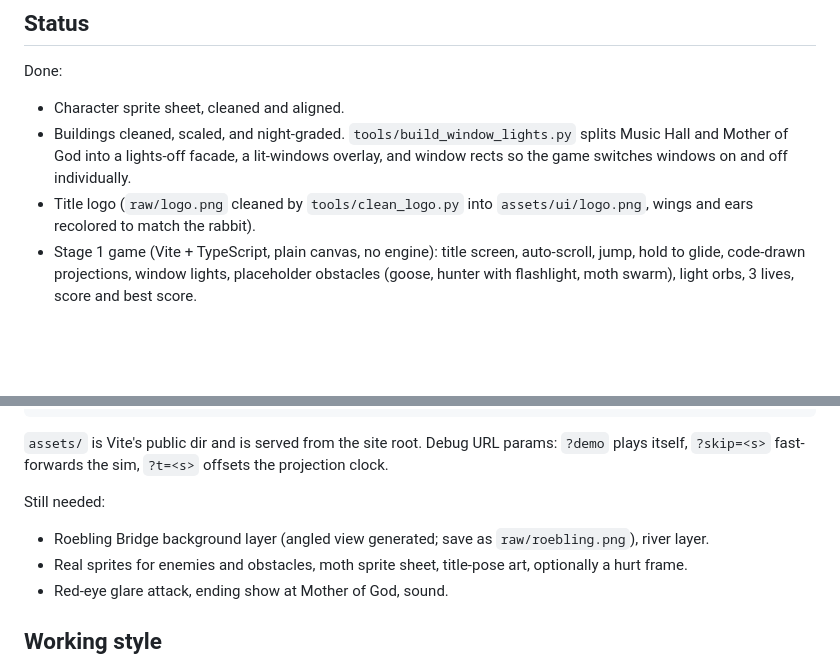
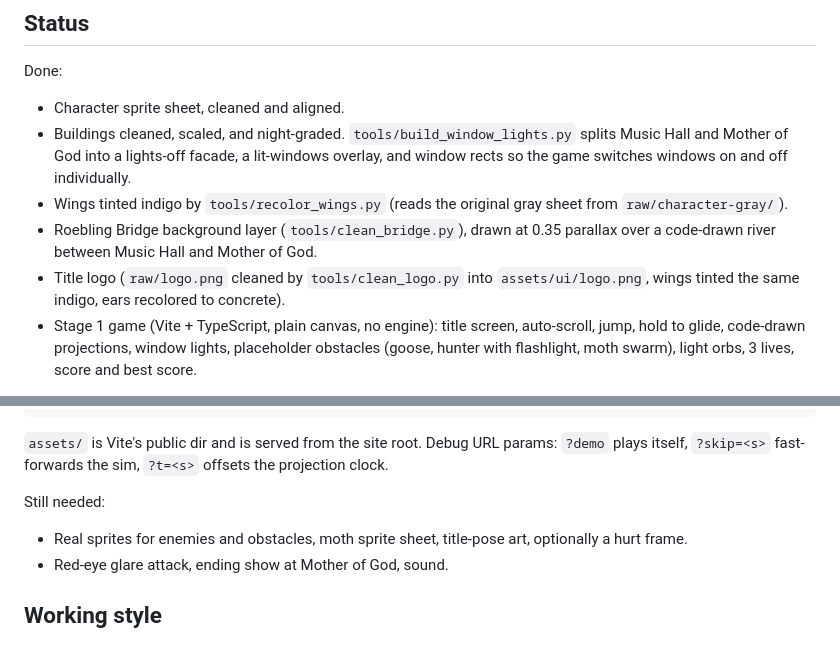
Before and after one commit to ekbrothers/mothbun, a Markdown page: CLAUDE.md, 2 parts joined by grey strips. Rendered like a GitHub page; blank space fills up the shorter version.

```diff
--- a/CLAUDE.md
+++ b/CLAUDE.md
@@ -63,7 +63,9 @@ Requires Python with Pillow, NumPy, and SciPy.
 Done:
 - Character sprite sheet, cleaned and aligned.
 - Buildings cleaned, scaled, and night-graded. `tools/build_window_lights.py` splits Music Hall and Mother of God into a lights-off facade, a lit-windows overlay, and window rects so the game switches windows on and off individually.
-- Title logo (`raw/logo.png` cleaned by `tools/clean_logo.py` into `assets/ui/logo.png`, wings and ears recolored to match the rabbit).
+- Wings tinted indigo by `tools/recolor_wings.py` (reads the original gray sheet from `raw/character-gray/`).
+- Roebling Bridge background layer (`tools/clean_bridge.py`), drawn at 0.35 parallax over a code-drawn river between Music Hall and Mother of God.
+- Title logo (`raw/logo.png` cleaned by `tools/clean_logo.py` into `assets/ui/logo.png`, wings tinted the same indigo, ears recolored to concrete).
 - Stage 1 game (Vite + TypeScript, plain canvas, no engine): title screen, auto-scroll, jump, hold to glide, code-drawn projections, window lights, placeholder obstacles (goose, hunter with flashlight, moth swarm), light orbs, 3 lives, score and best score.
 
 Code:
@@ -78,7 +80,6 @@ src/assets.ts    asset loading
 `assets/` is Vite's public dir and is served from the site root. Debug URL params: `?demo` plays itself, `?skip=<s>` fast-forwards the sim, `?t=<s>` offsets the projection clock.
 
 Still needed:
-- Roebling Bridge background layer (angled view generated; save as `raw/roebling.png`), river layer.
 - Real sprites for enemies and obstacles, moth sprite sheet, title-pose art, optionally a hurt frame.
 - Red-eye glare attack, ending show at Mother of God, sound.
 
```
Also changed, not shown: README.md (+3 -1 lines), docs/gameplay.png, docs/title.png.
